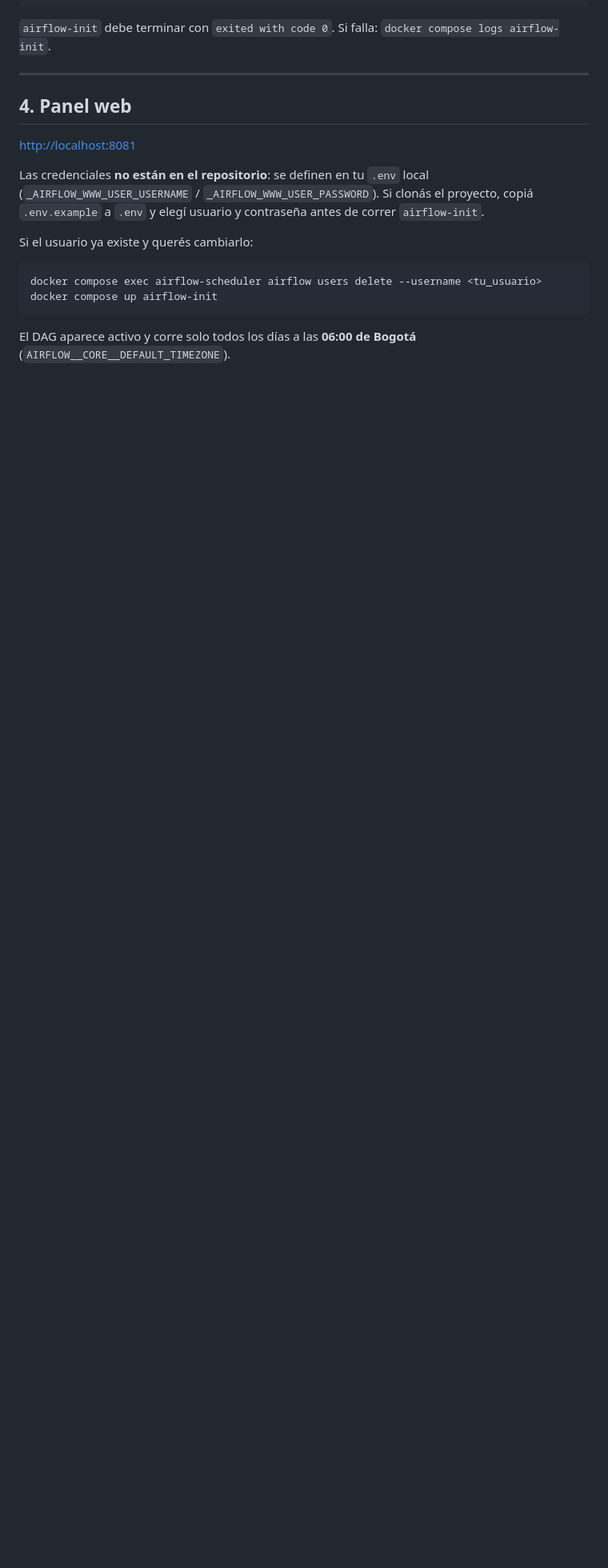
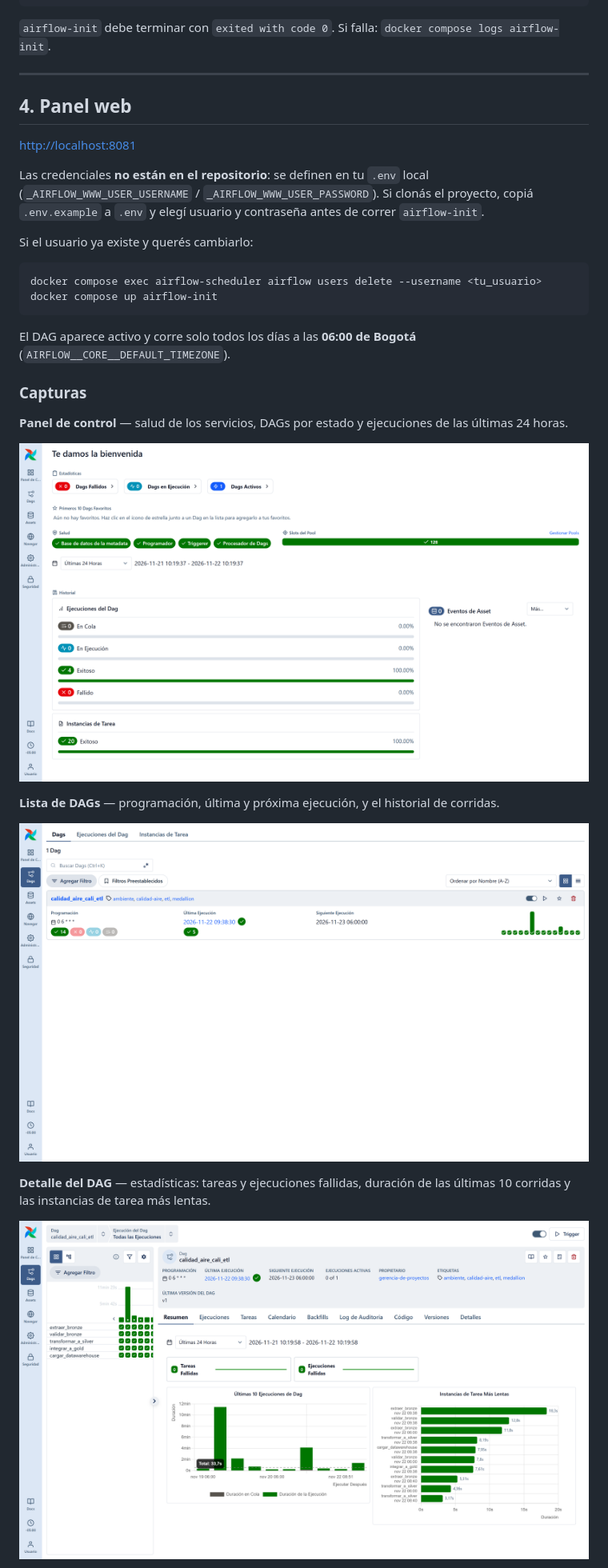
Before and after one commit to markodavid/airflow-etl-medallion, a Markdown page: README.md, the part around one of its changes. Shown at 80% size. Rendered like a GitHub page; pictures changed too: docs/capturas/01-panel.png (added), docs/capturas/02-dags.png (added), docs/capturas/03-dag-detalle.png (added); blank space fills up the shorter version.

```diff
--- a/README.md
+++ b/README.md
@@ -125,3 +125,18 @@ docker compose up airflow-init
 
 El DAG aparece activo y corre solo todos los días a las **06:00 de Bogotá**
 (`AIRFLOW__CORE__DEFAULT_TIMEZONE`).
+
+### Capturas
+
+**Panel de control** — salud de los servicios, DAGs por estado y ejecuciones de las últimas 24 horas.
+
+![Panel de control de Airflow](docs/capturas/01-panel.png)
+
+**Lista de DAGs** — programación, última y próxima ejecución, y el historial de corridas.
+
+![Lista de DAGs](docs/capturas/02-dags.png)
+
+**Detalle del DAG** — estadísticas: tareas y ejecuciones fallidas, duración de las últimas 10 corridas y las instancias de tarea más lentas.
+
+![Detalle del DAG con estadísticas](docs/capturas/03-dag-detalle.png)
+
```
Also changed, not shown: other parts of README.md (+11 -0 lines), docs/capturas/04-grafo.png (added), docs/capturas/05-log.png (added), docs/capturas/06-trigger.png (added).
